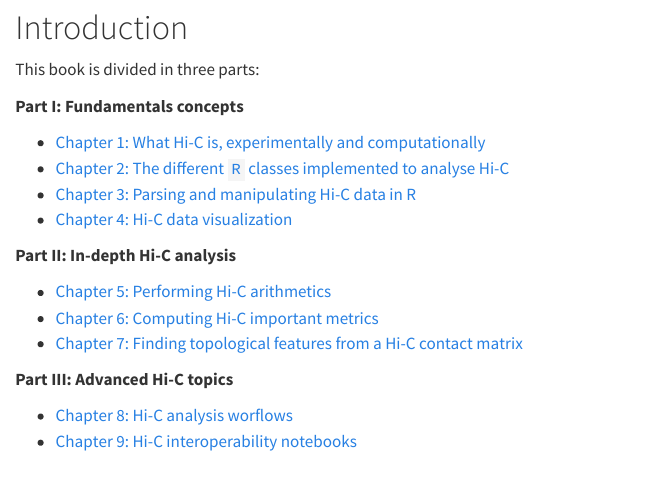
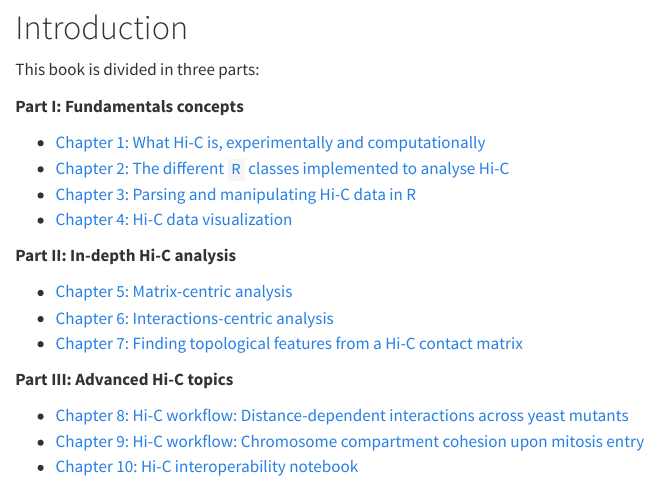
Before and after one commit to js2264/OHCA, a Quarto document (index.qmd): the page in a window 1100 px wide, from 300 px down. Rendered offline with R 4.5, knitr and Pandoc in place of Quarto, with nearby package versions.

````diff
--- a/.github/workflows/deply-bookdown.yaml
+++ b/.github/workflows/deploy-bookdown.yaml
@@ -59,7 +59,7 @@
           with:
             context: .
             GITHUB_TOKEN: ${{ secrets.PAT_GITHUB }}
-            platforms: linux/amd64,linux/arm64
+            platforms: linux/amd64
             file: Dockerfile
             push: true
             tags: ${{ steps.meta.outputs.tags }}
--- a/_quarto.yml
+++ b/_quarto.yml
@@ -27,8 +27,8 @@
         - visualization.qmd
     - part: "In-depth Hi-C analysis"
       chapters:
-        - arithmetics.qmd
-        - metrics.qmd
+        - matrix-centric.qmd
+        - interactions-centric.qmd
         - topological-features.qmd
     - part: "Advanced Hi-C topics"
       chapters:
--- a/index.qmd
+++ b/index.qmd
@@ -30,12 +30,13 @@
 
 **Part II: In-depth Hi-C analysis**
 
-- [Chapter 5: Performing Hi-C arithmetics](arithmetics.qmd)
-- [Chapter 6: Computing Hi-C important metrics](metrics.qmd)
+- [Chapter 5: Matrix-centric analysis](matrix-centric.qmd)
+- [Chapter 6: Interactions-centric analysis](interactions-centric.qmd)
 - [Chapter 7: Finding topological features from a Hi-C contact matrix](topological-features.qmd)
 
 
 **Part III: Advanced Hi-C topics**
 
-- [Chapter 8: Hi-C analysis worflows](workflows.qmd)
-- [Chapter 9: Hi-C interoperability notebooks](interoperability.qmd)
+- [Chapter 8: Hi-C workflow: Distance-dependent interactions across yeast mutants](workflow-yeast.qmd)
+- [Chapter 9: Hi-C workflow: Chromosome compartment cohesion upon mitosis entry](workflow-chicken.qmd)
+- [Chapter 10: Hi-C interoperability notebook](interoperability.qmd)
--- a/metrics.qmd
+++ b/interactions-centric.qmd
@@ -1,4 +1,4 @@
-# Computing Hi-C specific metrics
+# Interactions-centric analysis
 
 ```{r}
 #| echo: false
--- a/arithmetics.qmd
+++ b/matrix-centric.qmd
@@ -1,4 +1,4 @@
-# Performing arithmetics on Hi-C matrices
+# Contact matrix-centric analysis
 
 ```{r}
 #| echo: false
--- a/workflow-yeast.qmd
+++ b/workflow-yeast.qmd
@@ -227,7 +227,7 @@
 }, BPPARAM = BiocParallel::SerialParam(progressbar = TRUE)) |> bind_rows()
 ```
 
-A tiny bit of data wrangling will allow us to plot the mean+/-CI of stratum-adjusted correlations.
+A tiny bit of data wrangling will allow us to plot the mean +/- confidence interval (90%) of stratum-adjusted correlations across the different chromosomes.
 
 ```{r eval = FALSE}
 df2 <- group_by(df, j, dist) |>
````
Also changed, not shown: matrix-centric.qmd (2 more changed lines), 3 other files.
